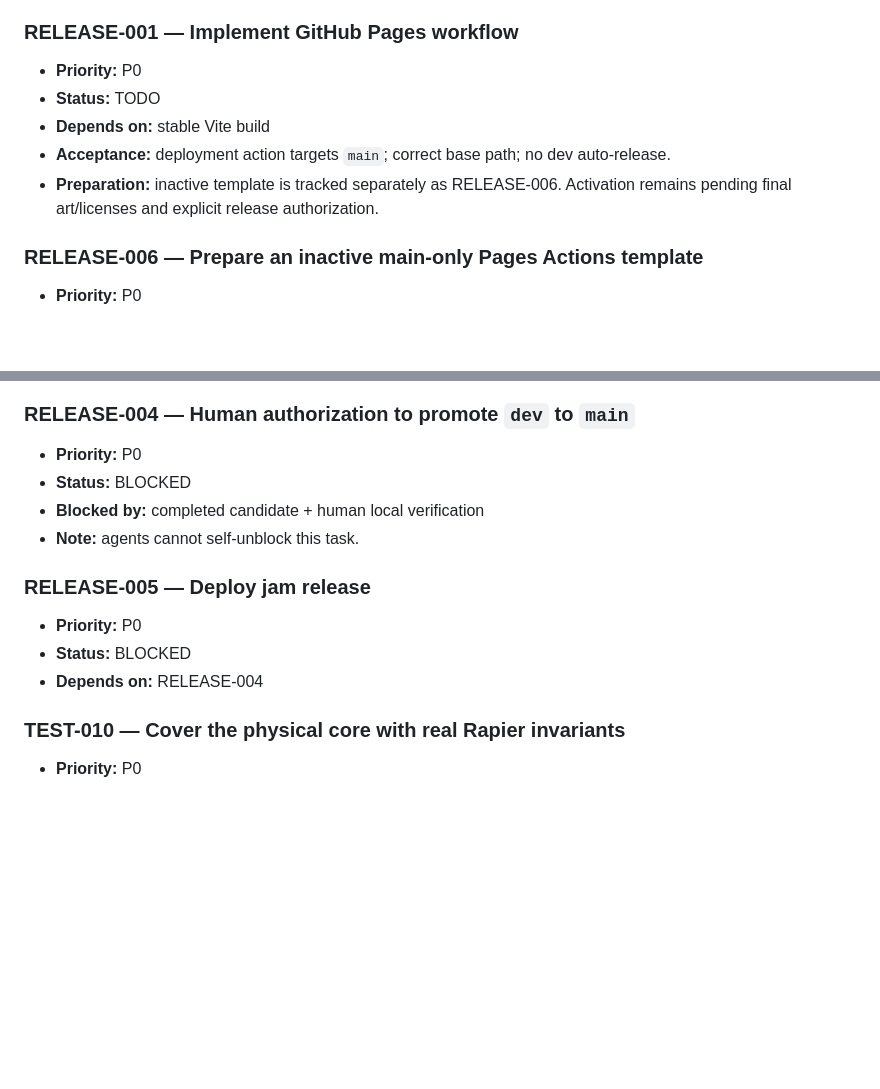
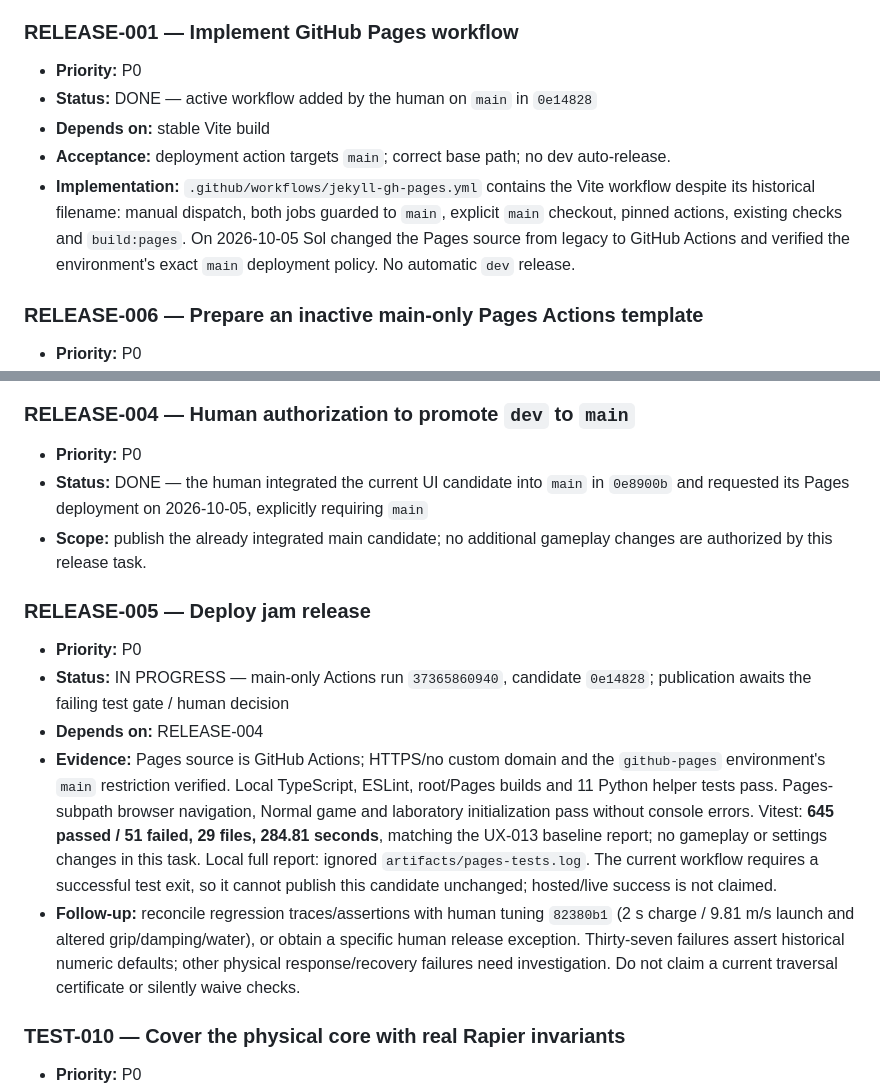
Before and after one commit to s1vh-game-jams/FICIV-AnimaGameJam-MudanzasTortugaSL, a Markdown page: docs/BACKLOG.md, 2 parts joined by grey strips. Drawn GitHub-style; blank space fills up the shorter version.

Commit message:
docs(pages): record main-only publication setup and failing release gate
Agent-Assisted-by: OpenAI Codex

Agent-Role: deployment verification, documentation

```diff
--- a/docs/BACKLOG.md
+++ b/docs/BACKLOG.md
@@ -1152,10 +1152,10 @@ Jam release on main
 
 ### RELEASE-001 — Implement GitHub Pages workflow
 - **Priority:** P0
-- **Status:** TODO
+- **Status:** DONE — active workflow added by the human on `main` in `0e14828`
 - **Depends on:** stable Vite build
 - **Acceptance:** deployment action targets `main`; correct base path; no dev auto-release.
-- **Preparation:** inactive template is tracked separately as RELEASE-006. Activation remains pending final art/licenses and explicit release authorization.
+- **Implementation:** `.github/workflows/jekyll-gh-pages.yml` contains the Vite workflow despite its historical filename: manual dispatch, both jobs guarded to `main`, explicit `main` checkout, pinned actions, existing checks and `build:pages`. On 2026-10-05 Sol changed the Pages source from legacy to GitHub Actions and verified the environment's exact `main` deployment policy. No automatic `dev` release.
 
 ### RELEASE-006 — Prepare an inactive main-only Pages Actions template
 - **Priority:** P0
@@ -1177,14 +1177,15 @@ Jam release on main
 
 ### RELEASE-004 — Human authorization to promote `dev` to `main`
 - **Priority:** P0
-- **Status:** BLOCKED
-- **Blocked by:** completed candidate + human local verification
-- **Note:** agents cannot self-unblock this task.
+- **Status:** DONE — the human integrated the current UI candidate into `main` in `0e8900b` and requested its Pages deployment on 2026-10-05, explicitly requiring `main`
+- **Scope:** publish the already integrated main candidate; no additional gameplay changes are authorized by this release task.
 
 ### RELEASE-005 — Deploy jam release
 - **Priority:** P0
-- **Status:** BLOCKED
+- **Status:** IN PROGRESS — main-only Actions run `37365860940`, candidate `0e14828`; publication awaits the failing test gate / human decision
 - **Depends on:** RELEASE-004
+- **Evidence:** Pages source is GitHub Actions; HTTPS/no custom domain and the `github-pages` environment's `main` restriction verified. Local TypeScript, ESLint, root/Pages builds and 11 Python helper tests pass. Pages-subpath browser navigation, Normal game and laboratory initialization pass without console errors. Vitest: **645 passed / 51 failed, 29 files, 284.81 seconds**, matching the UX-013 baseline report; no gameplay or settings changes in this task. Local full report: ignored `artifacts/pages-tests.log`. The current workflow requires a successful test exit, so it cannot publish this candidate unchanged; hosted/live success is not claimed.
+- **Follow-up:** reconcile regression traces/assertions with human tuning `82380b1` (2 s charge / 9.81 m/s launch and altered grip/damping/water), or obtain a specific human release exception. Thirty-seven failures assert historical numeric defaults; other physical response/recovery failures need investigation. Do not claim a current traversal certificate or silently waive checks.
 ### TEST-010 — Cover the physical core with real Rapier invariants
 - **Priority:** P0
 - **Status:** DONE
```
Also changed, not shown: docs/DEPLOYMENT.md (+17 -9 lines).
